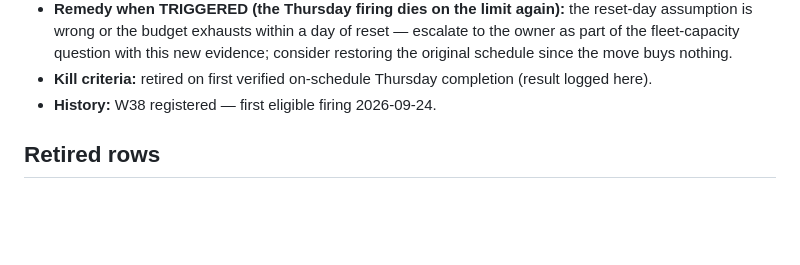
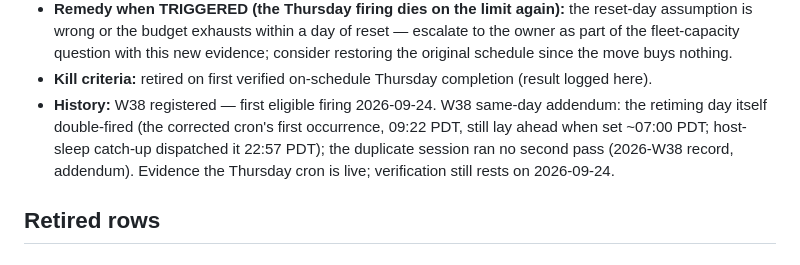
Before and after one commit to LifeLift/app-sites, a Markdown page: records/director/CONDITIONS.md, the part around the change. Drawn GitHub-style; blank space fills up the shorter version.

```diff
--- a/records/director/CONDITIONS.md
+++ b/records/director/CONDITIONS.md
@@ -94,7 +94,11 @@ Retired section with the reason), never silently dropped. The pack's fixed condi
   restoring the original schedule since the move buys nothing.
 - **Kill criteria:** retired on first verified on-schedule Thursday completion (result
   logged here).
-- **History:** W38 registered — first eligible firing 2026-09-24.
+- **History:** W38 registered — first eligible firing 2026-09-24. W38 same-day
+  addendum: the retiming day itself double-fired (the corrected cron's first occurrence,
+  09:22 PDT, still lay ahead when set ~07:00 PDT; host-sleep catch-up dispatched it
+  22:57 PDT); the duplicate session ran no second pass (2026-W38 record, addendum).
+  Evidence the Thursday cron is live; verification still rests on 2026-09-24.
 
 ## Retired rows
 
```
Also changed, not shown: records/director/2026-W38.md (+22 -0 lines).
